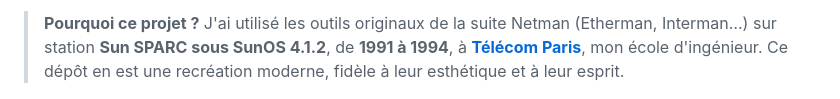
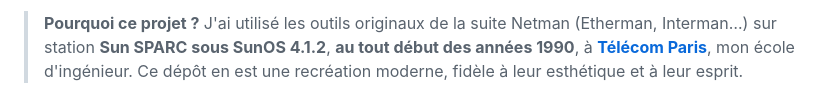
Before and after one commit to AlexandreFenyo/netman-reborn, a Markdown page: README.md, the part around the change. GitHub-like rendering.

Commit message:
README: "au tout debut des annees 1990" instead of exact years
Co-Authored-By: Claude Opus 4.8 (1M context) <noreply@anthropic.com>
Claude-Session: https://claude.ai/code/session_014x4ZEpyAL8ZxVhzYitp9VS

```diff
--- a/README.md
+++ b/README.md
@@ -13,9 +13,10 @@ navigateur et alimentés par **une seule capture réseau**.
 
 > **Pourquoi ce projet ?** J'ai utilisé les outils originaux de la suite
 > Netman (Etherman, Interman…) sur station **Sun SPARC sous SunOS 4.1.2**,
-> de **1991 à 1994**, à **[Télécom Paris](https://www.telecom-paris.fr/)**,
-> mon école d'ingénieur. Ce dépôt en est une recréation moderne, fidèle à
-> leur esthétique et à leur esprit.
+> **au tout début des années 1990**, à
+> **[Télécom Paris](https://www.telecom-paris.fr/)**, mon école d'ingénieur.
+> Ce dépôt en est une recréation moderne, fidèle à leur esthétique et à leur
+> esprit.
 
 ![Netman Reborn — Etherman (L2) et Interman (L3) côte à côte, sur trafic réel](docs/screenshot.png)
 
```
